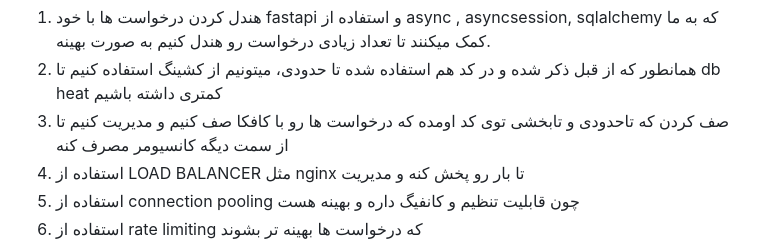
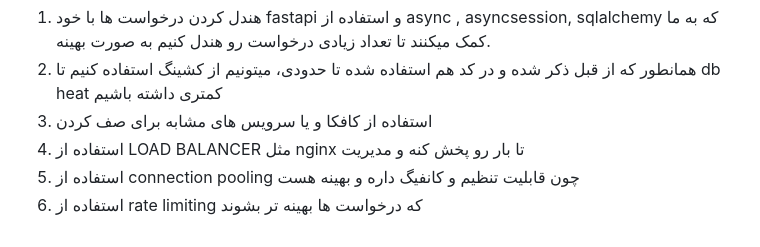
Before and after one commit to Alireza-Azizi-official/URL_Shortener, a Markdown page: SCALABILITY.md, the part around the change. GitHub-like rendering.

Commit message:
Update scalability strategies in SCALABILITY.md

```diff
--- a/SCALABILITY.md
+++ b/SCALABILITY.md
@@ -25,7 +25,7 @@
 1. هندل کردن درخواست ها با خود fastapi و استفاده از async , asyncsession, sqlalchemy که به ما کمک
    میکنند تا تعداد زیادی درخواست رو هندل کنیم به صورت بهینه.
 2. همانطور که از قبل ذکر شده و در کد هم استفاده شده تا حدودی، میتونیم از کشینگ استفاده کنیم تا db heat کمتری داشته باشیم
-3. صف کردن که تاحدودی و تابخشی توی کد اومده که درخواست ها رو با کافکا صف کنیم و مدیریت کنیم تا از سمت دیگه کانسیومر مصرف کنه
+3. استفاده از کافکا و یا سرویس های مشابه برای صف کردن
 4. استفاده از LOAD BALANCER مثل nginx تا بار رو پخش کنه و مدیریت
 5. استفاده از connection pooling چون قابلیت تنظیم و کانفیگ داره و بهینه هست
 6. استفاده از rate limiting که درخواست ها بهینه تر بشوند
```
